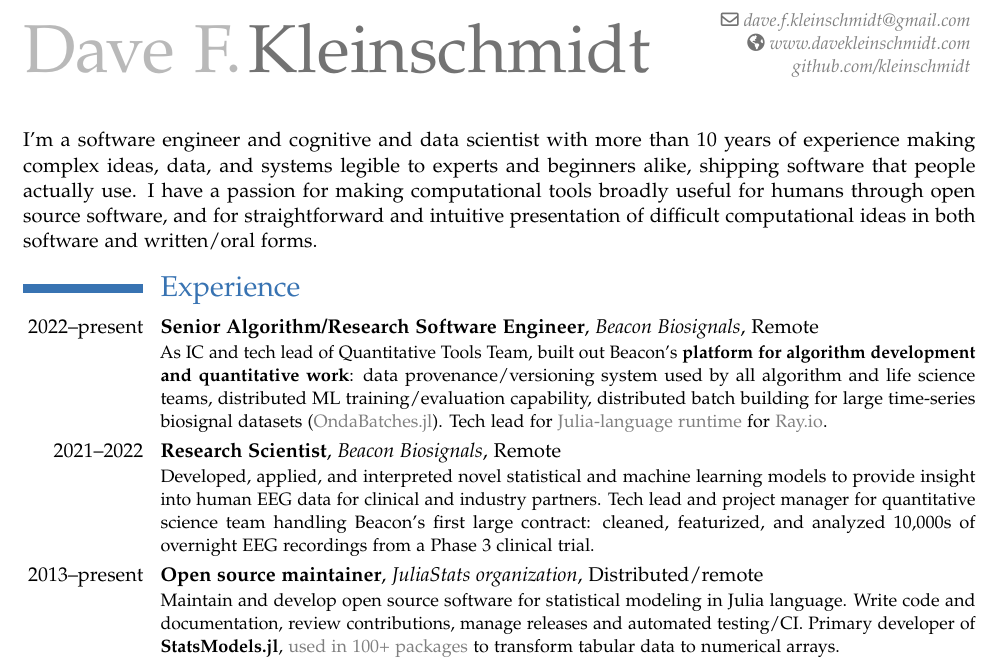
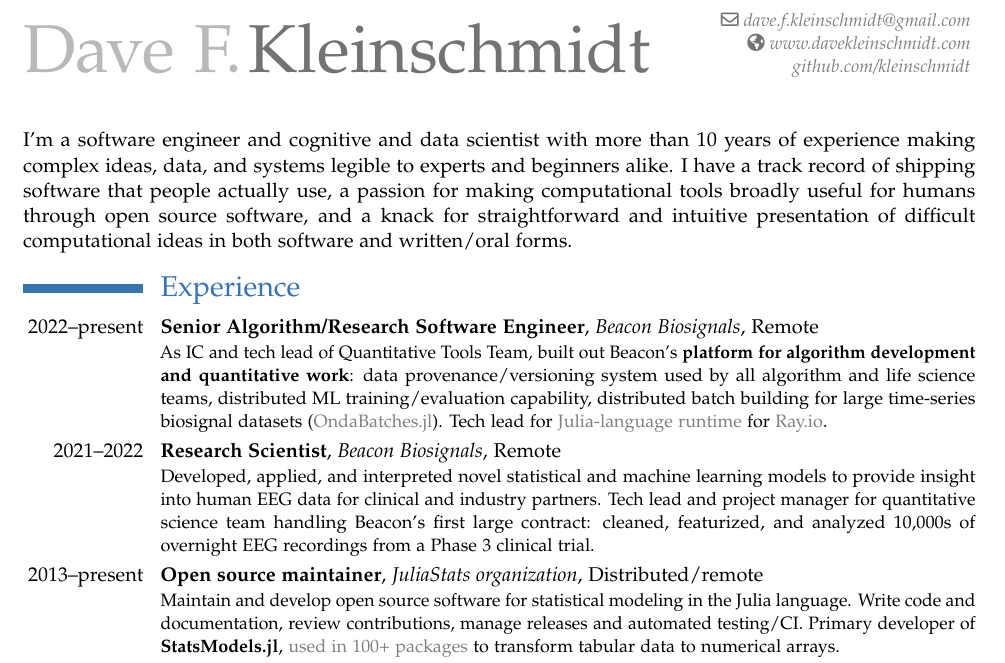
Before and after one commit to kleinschmidt/resume, a LaTeX CV (resume_kleinschmidt.tex): part of page 1 of 2, cut so that both start at the same text. Compiled offline with pdfLaTeX.

Commit message:
love 2 tweak

```diff
--- a/resume_kleinschmidt.tex
+++ b/resume_kleinschmidt.tex
@@ -14,10 +14,11 @@
 
 I'm a software engineer and cognitive and data scientist with more than 10 years
 of experience making complex ideas, data, and systems legible to experts and
-beginners alike, shipping software that people actually use.  I have a passion
-for making computational tools broadly useful for humans through open source
-software, and for straightforward and intuitive presentation of difficult
-computational ideas in both software and written/oral forms.
+beginners alike.  I have a track record of shipping software that people
+actually use, a passion for making computational tools broadly useful for humans
+through open source software, and a knack for straightforward and intuitive
+presentation of difficult computational ideas in both software and written/oral
+forms.
 
 \section{Experience}
 
@@ -41,7 +42,7 @@ computational ideas in both software and written/oral forms.
 
 \cventry{2013--present}{Open source maintainer}{JuliaStats
   organization}{Distributed/remote}{}{Maintain and develop open source software
-  for statistical modeling in Julia language.  Write code and documentation,
+  for statistical modeling in the Julia language.  Write code and documentation,
   review contributions, manage releases and automated testing/CI.  Primary
   developer of \textbf{StatsModels.jl},
   \href{https://juliahub.com/ui/Packages/StatsModels/4MFnV/0.6.13?t=2}{used in
```
